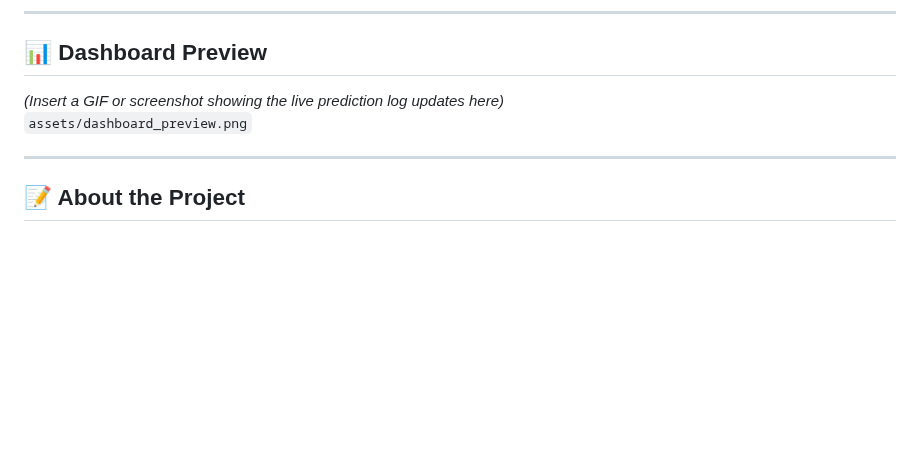
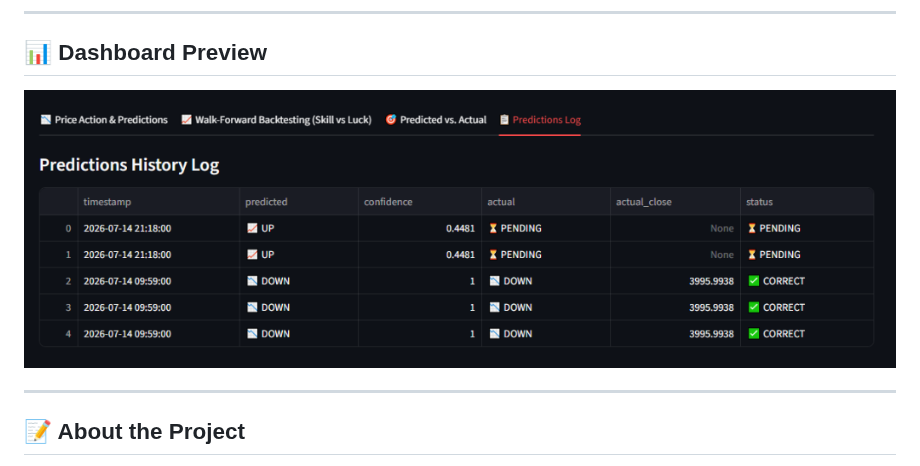
Before and after one commit to talhashady/stock-holmes, a Markdown page: README.md, the part around the change. GitHub-like rendering; pictures changed too: assets/dashboard_preview.png (added); blank space fills up the shorter version.

Commit message:
Add real dashboard preview screenshot to README

```diff
--- a/README.md
+++ b/README.md
@@ -12,8 +12,7 @@ A time-series intelligence system that predicts Gold spot price direction (`UP`/
 ---
 
 ## 📊 Dashboard Preview
-*(Insert a GIF or screenshot showing the live prediction log updates here)*
-`assets/dashboard_preview.png`
+![Dashboard Preview](assets/dashboard_preview.png)
 
 ---
 
```
